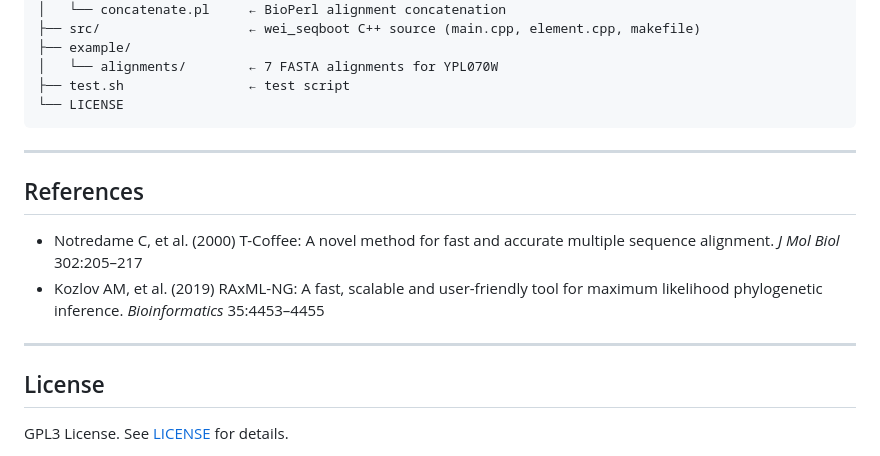
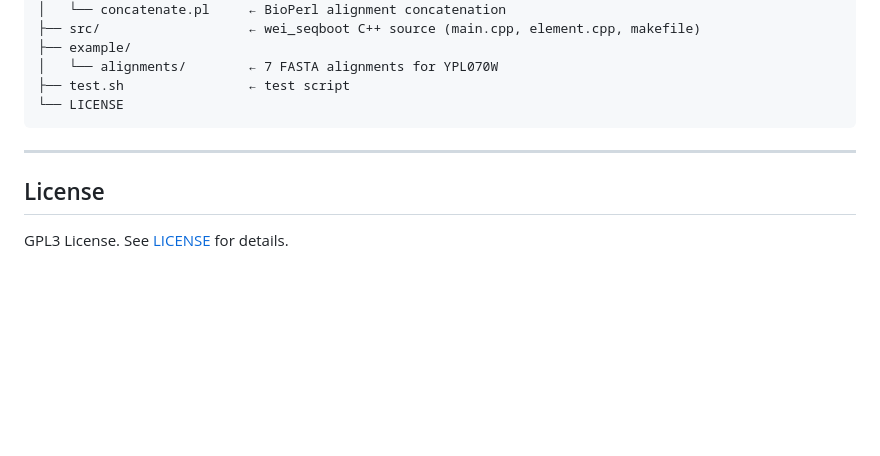
Before and after one commit to changlabtw/wpSBOOT, a Markdown page: README.md, the part around one of its changes. Drawn GitHub-style; blank space fills up the shorter version.

Commit message:
Fix README: remove duplicate References section, add DOI links
Co-Authored-By: jmchang.claude <chang.jiaming@gmail.com>

```diff
--- a/README.md
+++ b/README.md
@@ -207,13 +207,6 @@ wpSBOOT/
 
 ---
 
-## References
-
-- Notredame C, et al. (2000) T-Coffee: A novel method for fast and accurate multiple sequence alignment. *J Mol Biol* 302:205–217
-- Kozlov AM, et al. (2019) RAxML-NG: A fast, scalable and user-friendly tool for maximum likelihood phylogenetic inference. *Bioinformatics* 35:4453–4455
-
----
-
 ## License
 
 GPL3 License. See [LICENSE](LICENSE) for details.
```
Also changed, not shown: other parts of README.md (+2 -2 lines).
